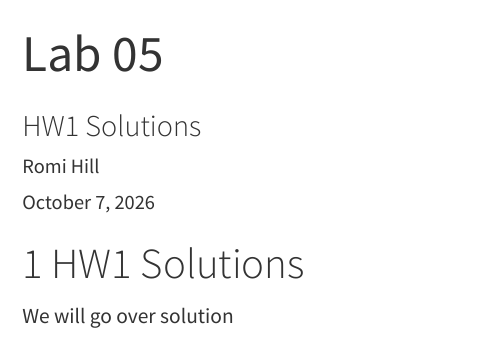
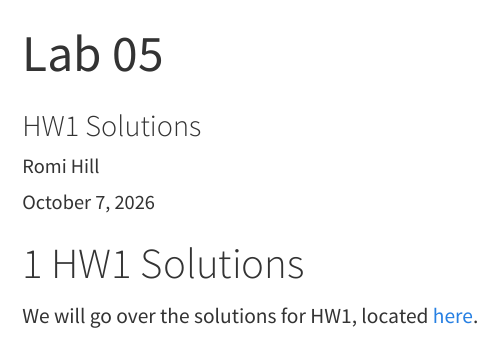
Before and after one commit to romiHill/lx394_lab_materials, a Quarto document (lab/lab05.qmd): the page in a window 1100 px wide, from its top. Rendered offline with R 4.5, knitr and Pandoc in place of Quarto, with nearby package versions; menus at the side of the page are left out.

Commit message:
add link to hw1 solutions

```diff
--- a/lab/lab05.qmd
+++ b/lab/lab05.qmd
@@ -17,4 +17,4 @@ editor: visual
 
 # HW1 Solutions
 
-We will go over solution
+We will go over the solutions for HW1, located [here](https://github.com/BU-CompLing/lx394-f26-hw1-solution).
```
